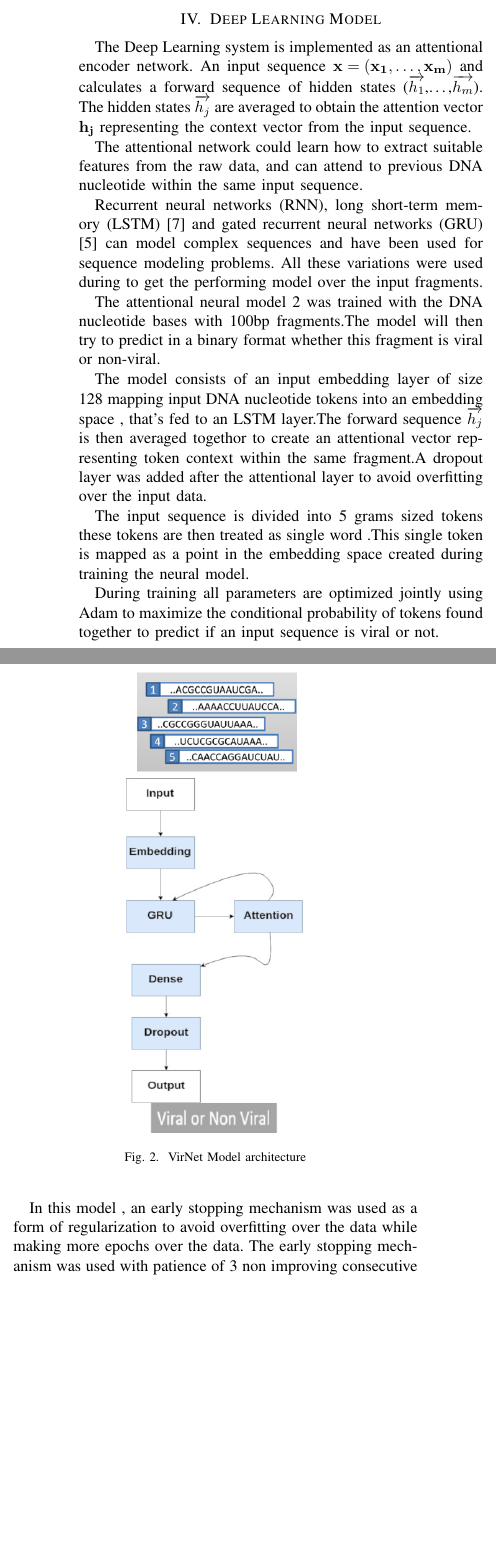
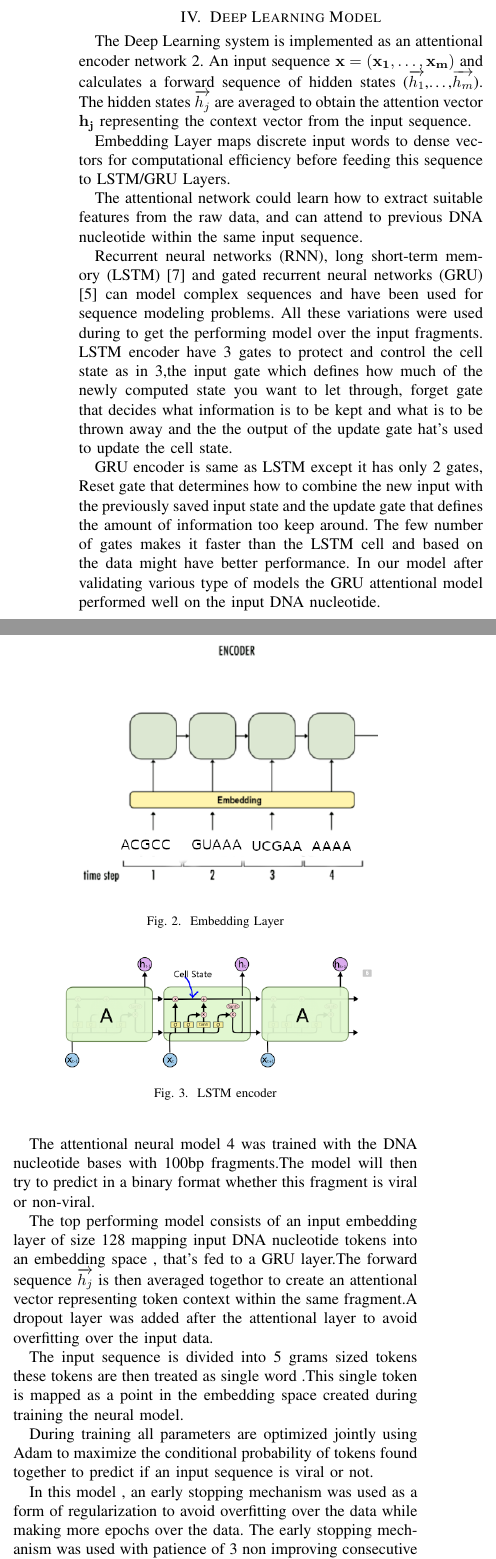
Before and after one commit to alyosama/virnet, a LaTeX paper (paper/conference_041818.tex): two parts of the columns of page 3 of 5, joined at a grey line, cut so that both start at the same text, the shorter picture padded with empty space. Compiled offline with pdfLaTeX; a missing font is replaced by an installed copy or a similar font; a LaTeX package or settings file that is missing is left out.

Commit message:
Updated Deep Net section

```diff
--- a/paper/conference_041818.tex
+++ b/paper/conference_041818.tex
@@ -144,16 +150,22 @@ Then, we applied our tool to two real metagenomes as a case study
 Our tool is able to read not only fasta files and fastq files. Furthermore, it is able to deal with paired-end reads i.e. if one of the two pairs is identified as a virus, the other should be the same. If there are conflicts between the classifications of the two pairs; this pair could be denoted as ambiguous.
 
 \section{Deep Learning Model}
-The Deep Learning system is implemented as an attentional encoder network. An input sequence  $\mathbf{x = (x_{1} , \ldots{} , x_{m} )}$  and calculates a forward sequence of hidden states  ($\mathbf{\overrightarrow{h_{1}}}$,\ldots{},$\mathbf{ \overrightarrow{h_{m}}}$). The hidden states $\mathbf{\overrightarrow{h_{j}}}$  are averaged to obtain the attention vector $\mathbf{h_{j}}$ representing the context vector from the input sequence.
+The Deep Learning system is implemented as an attentional encoder network  \ref{fig:encoder}. An input sequence  $\mathbf{x = (x_{1} , \ldots{} , x_{m} )}$  and calculates a forward sequence of hidden states  ($\mathbf{\overrightarrow{h_{1}}}$,\ldots{},$\mathbf{ \overrightarrow{h_{m}}}$). The hidden states $\mathbf{\overrightarrow{h_{j}}}$  are averaged to obtain the attention vector $\mathbf{h_{j}}$ representing the context vector from the input sequence.
+
+Embedding Layer maps discrete input words to dense vectors for computational efficiency before feeding this sequence to LSTM/GRU Layers.
+
 
 The attentional network could learn how to extract suitable features from the raw data, and can attend to previous DNA nucleotide within the same input sequence.
 
 Recurrent neural networks (RNN), long short-term memory (LSTM) \cite{hochreiter1997long} and gated recurrent neural networks (GRU) \cite{chung2014empirical} can model complex sequences and have been used for sequence modeling problems. All these variations were used during to get the performing model over the input fragments.
+LSTM encoder have 3 gates to protect and control the cell state as in \ref{fig:lstm},the input gate which defines how much of the newly computed state you want to let through, forget gate that decides what information is to be kept and what is to be thrown away and the the output of the update gate hat's used to update the cell state.
+
+GRU encoder is same as LSTM except it has only 2 gates, Reset gate that determines how to combine the new input with the previously saved input state and the update gate that defines the amount of information too keep around. The few number of gates makes it faster than the LSTM cell and based on the data might have better performance. In our model after validating various type of models the GRU attentional model performed well on the input DNA nucleotide.
 
 
  The attentional neural model \ref{fig:model_diagram} was trained with the DNA nucleotide bases with 100bp fragments.The model will then try to predict in a binary format whether this fragment is viral or non-viral.
 
-The model consists of an input embedding layer of size 128 mapping input DNA nucleotide tokens into an embedding space , that's fed to an LSTM layer.The forward sequence $\mathbf{\overrightarrow{h_{j}}}$ is then averaged togethor to create an attentional vector representing token context within the same fragment.A dropout layer was added after the attentional layer to avoid overfitting over the input data.
+The top performing model consists of an input embedding layer of size 128 mapping input DNA nucleotide tokens into an embedding space , that's fed to a GRU layer.The forward sequence $\mathbf{\overrightarrow{h_{j}}}$ is then averaged togethor to create an attentional vector representing token context within the same fragment.A dropout layer was added after the attentional layer to avoid overfitting over the input data.
 
 The input sequence is divided into 5 grams sized tokens these tokens are then treated as single word .This single token is mapped as a point in the embedding space created during training the neural model.
 
@@ -162,6 +174,21 @@ During training all parameters are optimized jointly using Adam to maximize the
  In this model , an early stopping mechanism was used as a form of regularization to avoid overfitting over the data while making more epochs over the data. The early stopping mechanism was used with patience of 3 non  improving consecutive epochs , the neural model will stop training while saving the latest improving checkpoint over the validation set defined.
 
 
+
+\begin{figure}
+	\centering
+	\includegraphics[width=0.8\columnwidth]{imgs/encoder.PNG}
+	\caption{Embedding Layer}
+	\label{fig:encoder}
+\end{figure}
+
+
+\begin{figure}
+	\centering
+	\includegraphics[width=0.8\columnwidth]{imgs/lstm.PNG}
+	\caption{LSTM encoder}
+	\label{fig:lstm}
+\end{figure}
 
 \begin{figure}
 	\centering
```
Also changed, not shown: paper/conference_041818.pdf, paper/imgs/encoder.PNG (added), paper/imgs/lstm.PNG (added), paper/conference_041818.tex (6 more changed lines), 1 other file.
